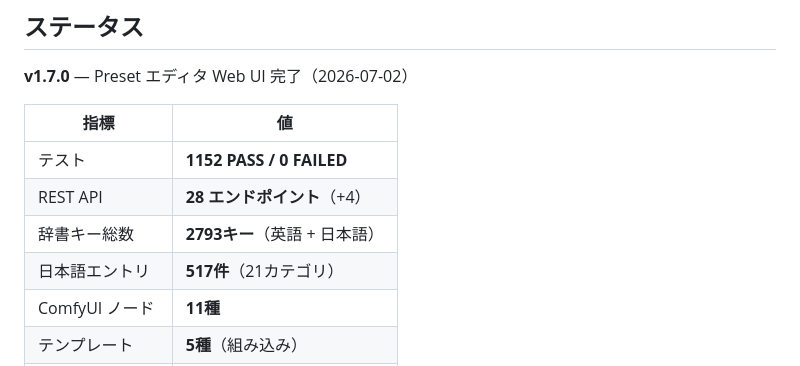
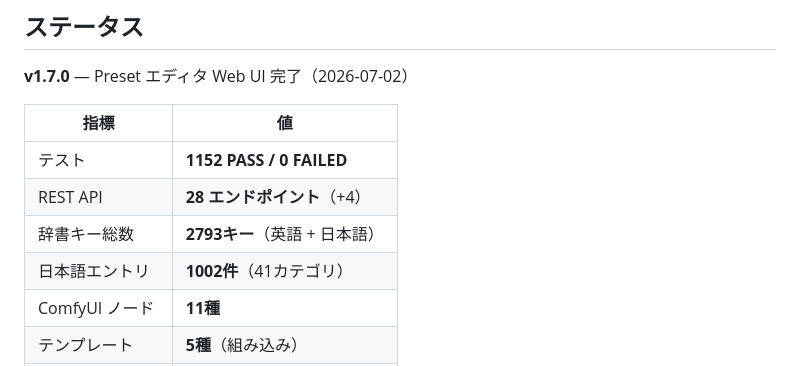
Before and after one commit to glasssoundforest-lab/Face-Prompt-Studio, a Markdown page: README.md, the part around the change. Drawn GitHub-style.

Commit message:
docs(v1.7): README の日本語辞書件数を 517件 → 1002件 に更新

```diff
--- a/README.md
+++ b/README.md
@@ -19,7 +19,7 @@ Clean Architecture を採用しています。
 | テスト | **1152 PASS / 0 FAILED** |
 | REST API | **28 エンドポイント**（+4） |
 | 辞書キー総数 | **2793キー**（英語 + 日本語） |
-| 日本語エントリ | **517件**（21カテゴリ） |
+| 日本語エントリ | **1002件**（41カテゴリ） |
 | ComfyUI ノード | **11種** |
 | テンプレート | **5種**（組み込み） |
 | Python ファイル | 132本 |
```
